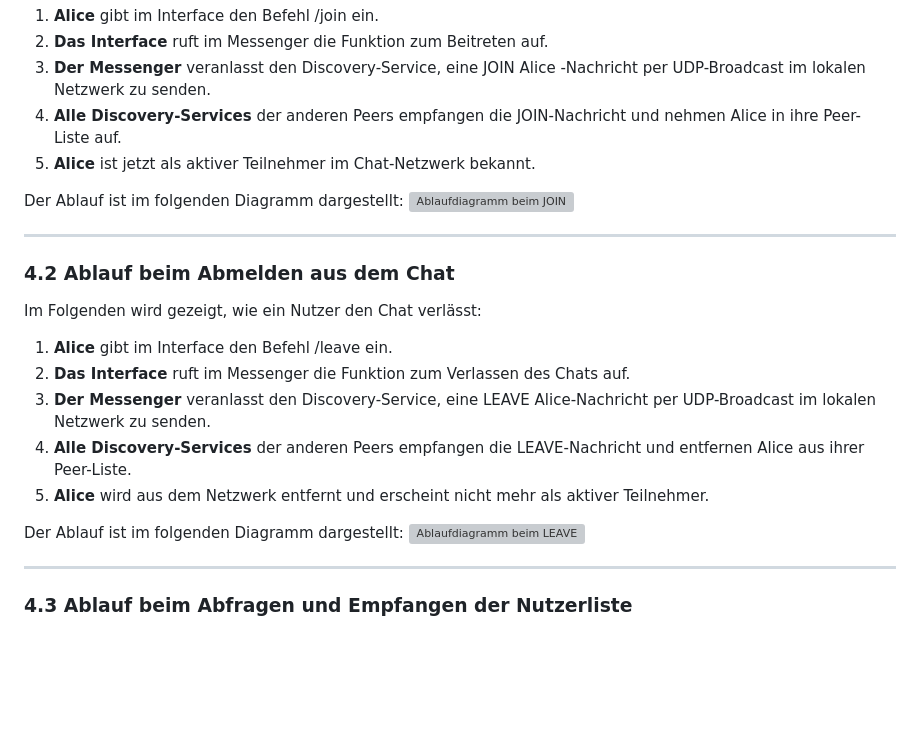
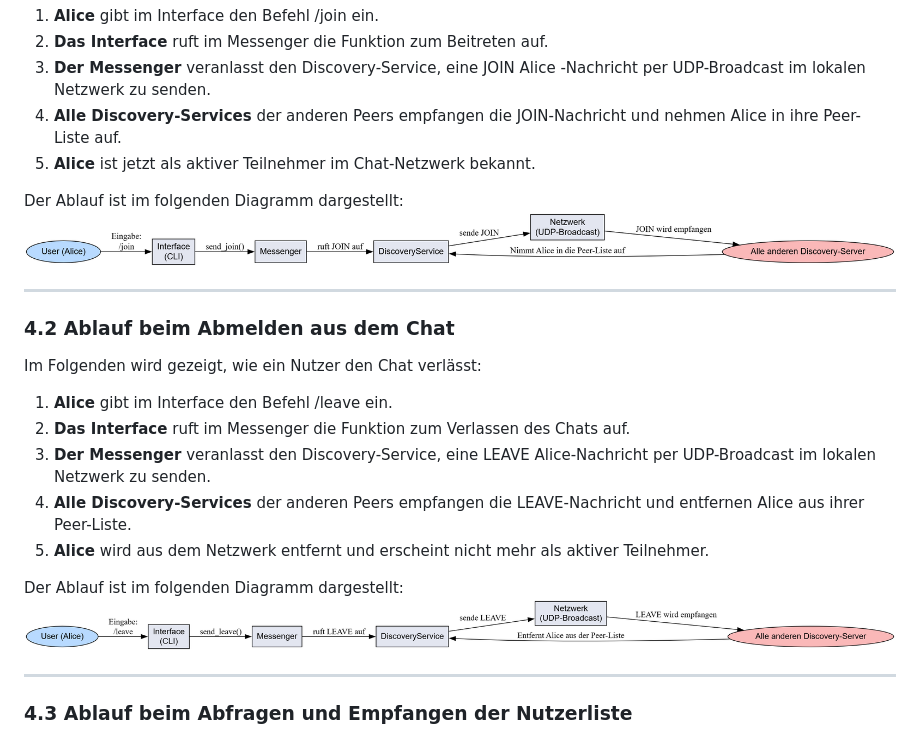
Before and after one commit to Artur230599/BSRN_Chat, a Markdown page: mainpage.md, the part around the change printed below. Rendered like a GitHub page; blank space fills up the shorter version; grey boxes are pictures that could not be loaded.

```diff
--- a/mainpage.md
+++ b/mainpage.md
@@ -61,7 +61,7 @@ Im Folgenden wird gezeigt, wie ein Nutzer dem Chat beitritt:
 5. **Alice** ist jetzt als aktiver Teilnehmer im Chat-Netzwerk bekannt.
 
 Der Ablauf ist im folgenden Diagramm dargestellt:
-![Ablaufdiagramm beim JOIN](Docs/join.png)
+![Ablaufdiagramm beim JOIN](docs/join.png)
 
 ---
 
@@ -76,7 +76,7 @@ Im Folgenden wird gezeigt, wie ein Nutzer den Chat verlässt:
 5. **Alice** wird aus dem Netzwerk entfernt und erscheint nicht mehr als aktiver Teilnehmer.
 
 Der Ablauf ist im folgenden Diagramm dargestellt:
-![Ablaufdiagramm beim LEAVE](Docs/leave.png)
+![Ablaufdiagramm beim LEAVE](docs/leave.png)
 
 ---
 
```
Also changed, not shown: other parts of mainpage.md (+15 -15 lines).
